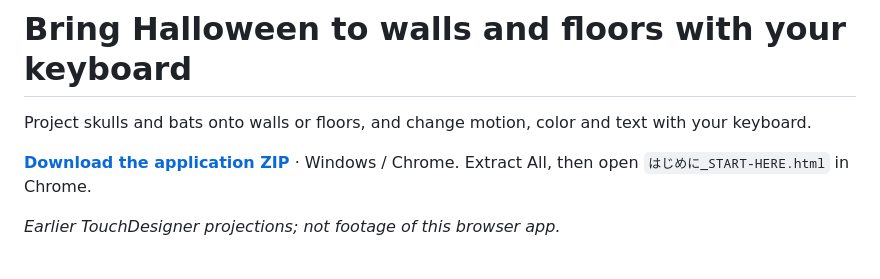
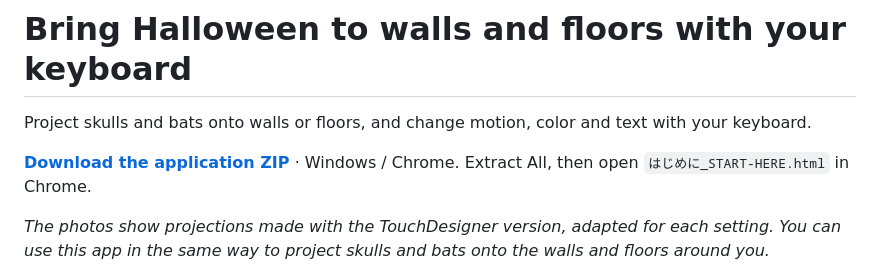
Before and after one commit to hiro-collab/halloween-projection, a Markdown page: README.en.md, the part around the change. GitHub-like rendering.

Commit message:
Clarify how projection examples relate to the browser app

```diff
--- a/README.en.md
+++ b/README.en.md
@@ -6,7 +6,7 @@ Project skulls and bats onto walls or floors, and change motion, color and text
 
 **[Download the application ZIP](https://github.com/hiro-collab/halloween-projection/releases/download/v0.1.55/halloween-projection-web-v0.1.55-jaw-edge-preview.zip)** · Windows / Chrome. Extract All, then open `はじめに_START-HERE.html` in Chrome.
 
-*Earlier TouchDesigner projections; not footage of this browser app.*
+*The photos show projections made with the TouchDesigner version, adapted for each setting. You can use this app in the same way to project skulls and bats onto the walls and floors around you.*
 
 <img src="./docs/images/td-projection-gallery-mobile-en.jpg" width="440" alt="Three real projections from the earlier TouchDesigner version: Santa-hat skulls at Shibuya Blue Cave, skulls close up at an unconfirmed location, and bats at Osaki Station, with the ground and surroundings visible.">
 
```
Also changed, not shown: README.md (+1 -1 lines).
